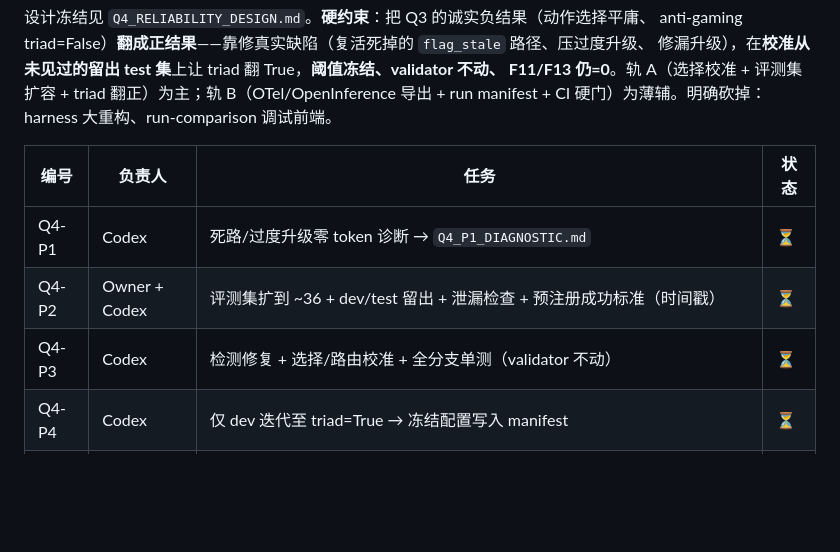
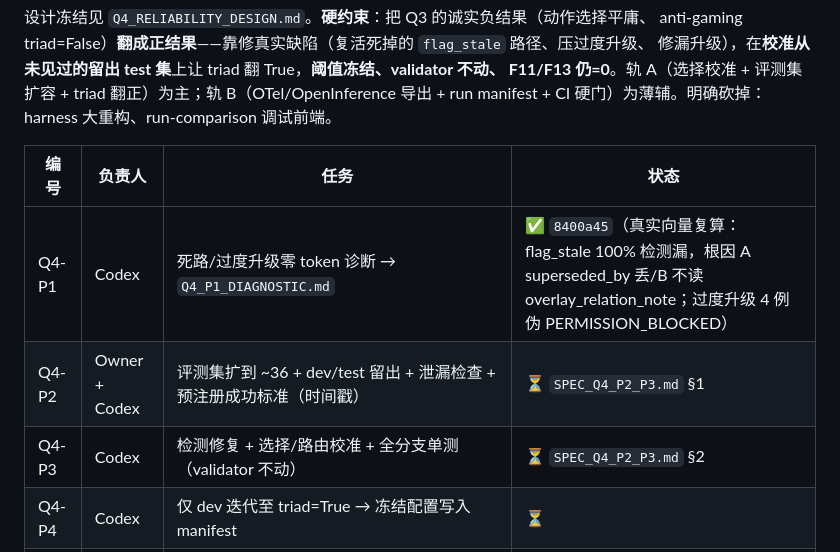
Before and after one commit to I-ivan-x/trust-rag-agent-enterprise-qa, a Markdown page: docs/ROADMAP.md, the part around the change. Drawn GitHub-style; blank space fills up the shorter version.

```diff
--- a/docs/ROADMAP.md
+++ b/docs/ROADMAP.md
@@ -363,9 +363,9 @@ run manifest + CI 硬门）为薄辅。明确砍掉：harness 大重构、run-co
 
 | 编号 | 负责人 | 任务 | 状态 |
 | --- | --- | --- | --- |
-| Q4-P1 | Codex | 死路/过度升级零 token 诊断 → `Q4_P1_DIAGNOSTIC.md` | ⏳ |
-| Q4-P2 | Owner + Codex | 评测集扩到 ~36 + dev/test 留出 + 泄漏检查 + 预注册成功标准（时间戳） | ⏳ |
-| Q4-P3 | Codex | 检测修复 + 选择/路由校准 + 全分支单测（validator 不动） | ⏳ |
+| Q4-P1 | Codex | 死路/过度升级零 token 诊断 → `Q4_P1_DIAGNOSTIC.md` | ✅ `8400a45`（真实向量复算：flag_stale 100% 检测漏，根因 A superseded_by 丢/B 不读 overlay_relation_note；过度升级 4 例伪 PERMISSION_BLOCKED） |
+| Q4-P2 | Owner + Codex | 评测集扩到 ~36 + dev/test 留出 + 泄漏检查 + 预注册成功标准（时间戳） | ⏳ `SPEC_Q4_P2_P3.md` §1 |
+| Q4-P3 | Codex | 检测修复 + 选择/路由校准 + 全分支单测（validator 不动） | ⏳ `SPEC_Q4_P2_P3.md` §2 |
 | Q4-P4 | Codex | 仅 dev 迭代至 triad=True → 冻结配置写入 manifest | ⏳ |
 | Q4-P5 | Codex | 留出 test k=3 真实 run `q4-p5-selection-calibrated` → 达 Q4 Gate | ⏳ |
 | Q4-P6 | Codex | OTel/OpenInference trace 导出器 + 映射单测 | ⏳ |
```
Also changed, not shown: docs/SPEC_Q4_P2_P3.md (added, +131 -0 lines).
